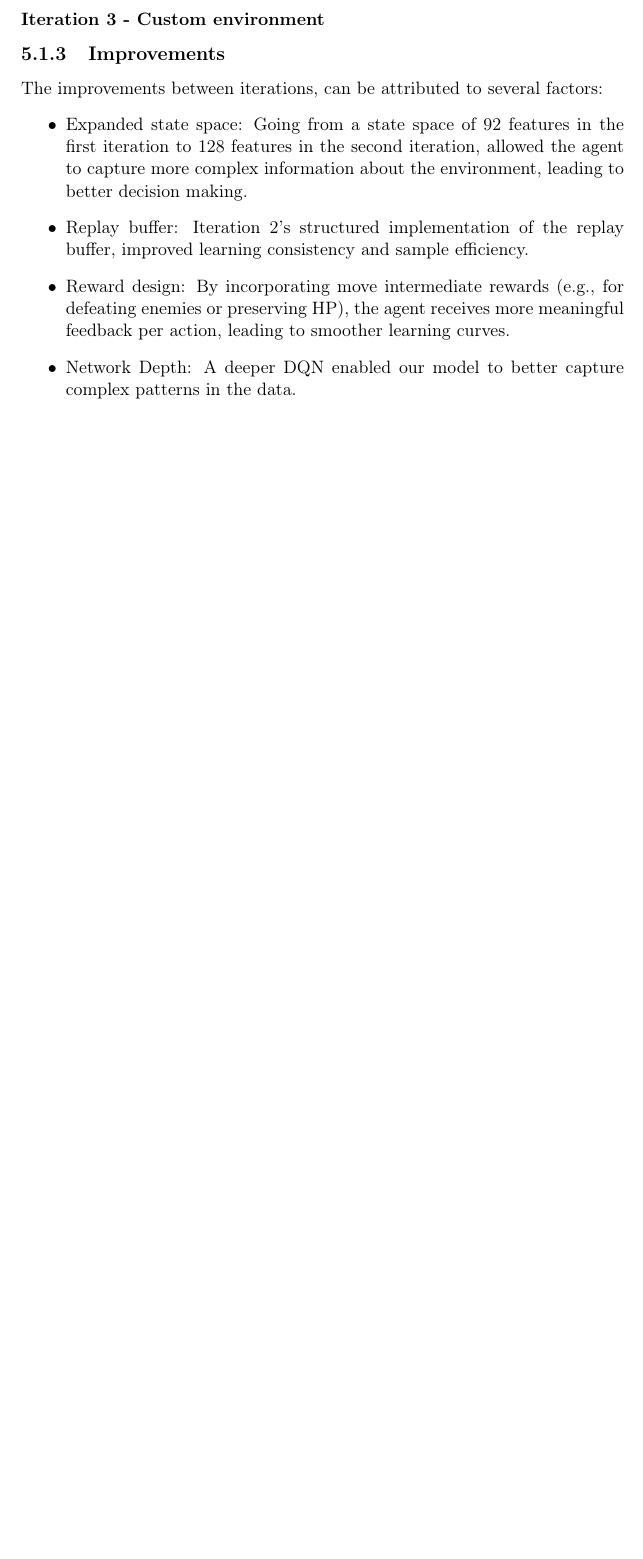
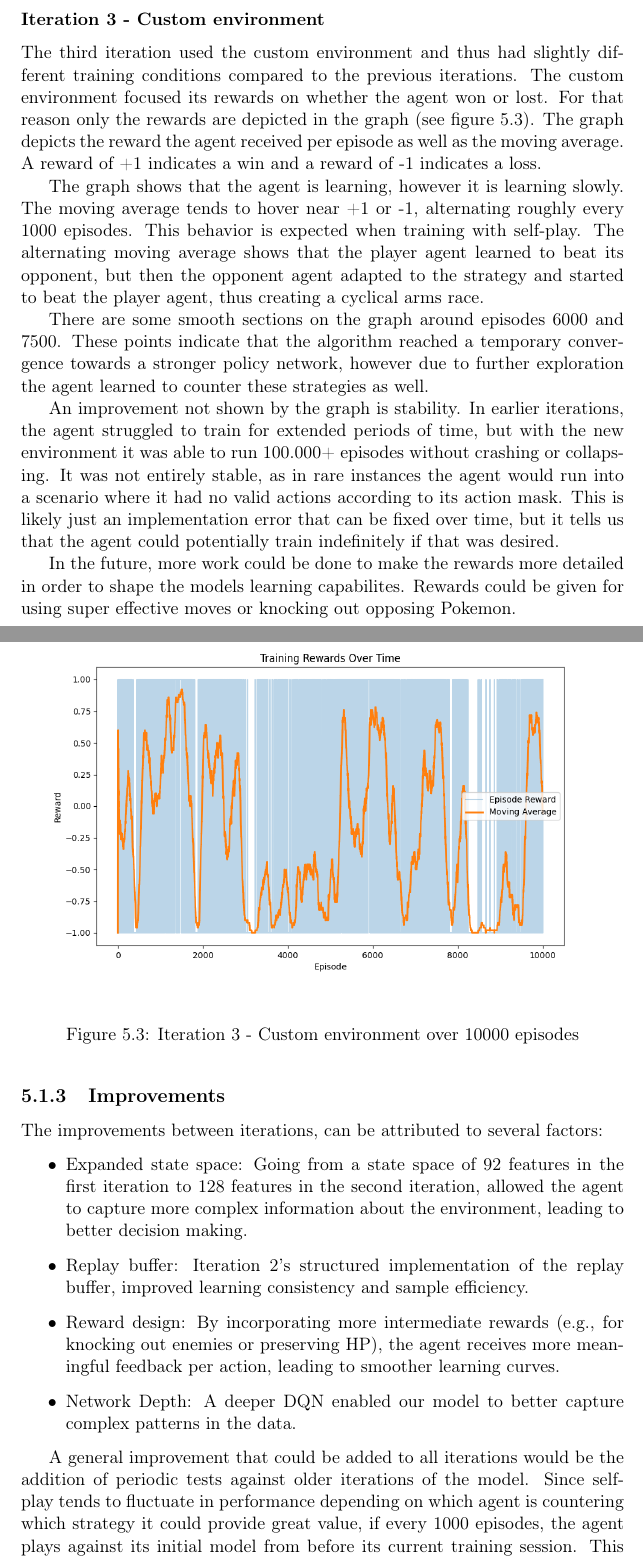
Before and after one commit to joachimhviid/pokemon-battle-bot, a LaTeX thesis (report/main.tex, which reads report/chapters/evaluation-and-verification/sec-verification.tex): part of page 46 of 58 before the commit and two parts of pages 46 and 47 of 60 after it, the two joined at a grey line, cut so that both start at the same text, the shorter picture padded with empty space. Compiled offline with pdfLaTeX.

Commit message:
Iteration 3 verification

```diff
--- a/report/chapters/evaluation-and-verification/sec-verification.tex
+++ b/report/chapters/evaluation-and-verification/sec-verification.tex
@@ -66,6 +66,31 @@ and improved reward shaping, allowed the agent to learn more stable strategies o
 \end{figure}
 
 \subsubsection{Iteration 3 - Custom environment}
+The third iteration used the custom environment and thus had slightly different training conditions compared to the previous iterations.
+The custom environment focused its rewards on whether the agent won or lost. For that reason only the rewards are depicted in the graph (see figure \ref{fig:iteration-3-graph}).
+The graph depicts the reward the agent received per episode as well as the moving average. A reward of +1 indicates a win and a reward of -1 indicates a loss.
+
+The graph shows that the agent is learning, however it is learning slowly. The moving average tends to hover near +1 or -1, alternating roughly every 1000 episodes.
+This behavior is expected when training with self-play. The alternating moving average shows that the player agent learned to beat its opponent, but then the opponent
+agent adapted to the strategy and started to beat the player agent, thus creating a cyclical arms race.
+
+There are some smooth sections on the graph around episodes 6000 and 7500. These points indicate that the algorithm reached a temporary convergence towards
+a stronger policy network, however due to further exploration the agent learned to counter these strategies as well.
+
+An improvement not shown by the graph is stability. In earlier iterations, the agent struggled to train for extended periods of time, but with the new environment
+it was able to run 100.000+ episodes without crashing or collapsing. It was not entirely stable, as in rare instances the agent would run into a scenario where it
+had no valid actions according to its action mask. This is likely just an implementation error that can be fixed over time, but it tells us that the agent could
+potentially train indefinitely if that was desired.
+
+In the future, more work could be done to make the rewards more detailed in order to shape the models learning capabilites. Rewards could be given for using
+super effective moves or knocking out opposing Pokemon.
+
+\begin{figure}[H]
+    \centering
+    \includegraphics[width=\textwidth]{assets/iteration-3-10k-rewards.png}
+    \caption{Iteration 3 - Custom environment over 10000 episodes}
+    \label{fig:iteration-3-graph}
+\end{figure}
 
 \subsection{Improvements}
 The improvements between iterations, can be attributed to several factors:
@@ -75,7 +100,12 @@ The improvements between iterations, can be attributed to several factors:
           about the environment, leading to better decision making.
     \item Replay buffer: Iteration 2's structured implementation of the replay buffer, improved
           learning consistency and sample efficiency.
-    \item Reward design: By incorporating move intermediate rewards (e.g., for defeating enemies or preserving HP),
+    \item Reward design: By incorporating more intermediate rewards (e.g., for knocking out enemies or preserving HP),
           the agent receives more meaningful feedback per action, leading to smoother learning curves.
     \item Network Depth: A deeper DQN enabled our model to better capture complex patterns in the data.
 \end{itemize}
+
+A general improvement that could be added to all iterations would be the addition of periodic tests against older iterations of the model.
+Since self-play tends to fluctuate in performance depending on which agent is countering which strategy it could provide great value, if
+every 1000 episodes, the agent plays against its initial model from before its current training session. This would help keep track of
+absolute improvements rather than just its relative performance to itself in self-play.
```
Also changed, not shown: report/assets/iteration-3-10k-rewards.png (added), report/assets/iteration-3-rewards.png (added).
